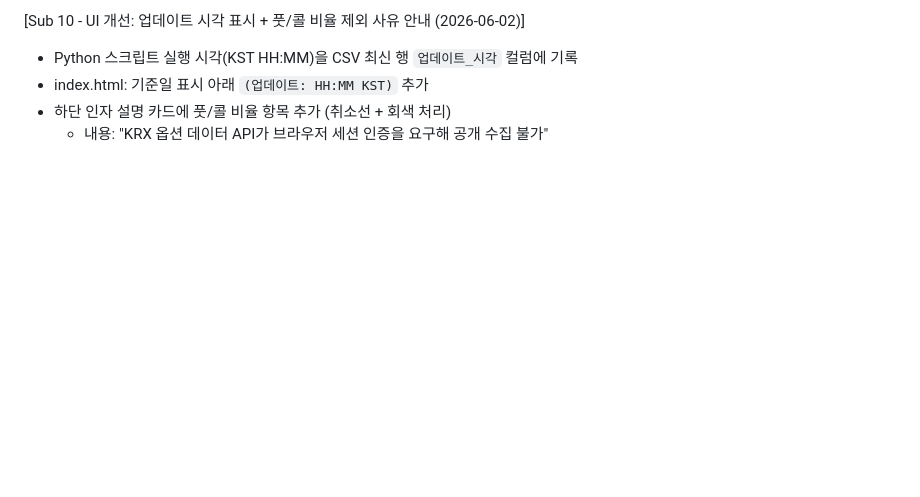
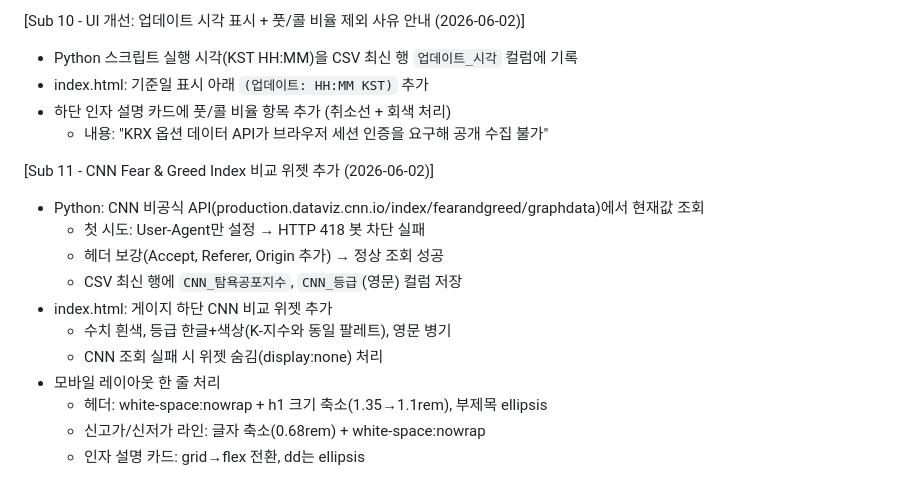
Before and after one commit to hhhpophhh-dot/k-fear-greed-index, a Markdown page: Project_context.md, the part around the change. GitHub-like rendering; blank space fills up the shorter version.

Commit message:
docs: Sub 11 컨텍스트 업데이트
https://claude.ai/code/session_014snvRdgrY3jcF9yF13W4kk

```diff
--- a/Project_context.md
+++ b/Project_context.md
@@ -170,3 +170,16 @@ GitHub Actions 자동화 + GitHub Pages 배포 완료 (2026-06-01)
 - index.html: 기준일 표시 아래 `(업데이트: HH:MM KST)` 추가
 - 하단 인자 설명 카드에 풋/콜 비율 항목 추가 (취소선 + 회색 처리)
   - 내용: "KRX 옵션 데이터 API가 브라우저 세션 인증을 요구해 공개 수집 불가"
+
+[Sub 11 - CNN Fear & Greed Index 비교 위젯 추가 (2026-06-02)]
+- Python: CNN 비공식 API(production.dataviz.cnn.io/index/fearandgreed/graphdata)에서 현재값 조회
+  - 첫 시도: User-Agent만 설정 → HTTP 418 봇 차단 실패
+  - 헤더 보강(Accept, Referer, Origin 추가) → 정상 조회 성공
+  - CSV 최신 행에 `CNN_탐욕공포지수`, `CNN_등급`(영문) 컬럼 저장
+- index.html: 게이지 하단 CNN 비교 위젯 추가
+  - 수치 흰색, 등급 한글+색상(K-지수와 동일 팔레트), 영문 병기
+  - CNN 조회 실패 시 위젯 숨김(display:none) 처리
+- 모바일 레이아웃 한 줄 처리
+  - 헤더: white-space:nowrap + h1 크기 축소(1.35→1.1rem), 부제목 ellipsis
+  - 신고가/신저가 라인: 글자 축소(0.68rem) + white-space:nowrap
+  - 인자 설명 카드: grid→flex 전환, dd는 ellipsis
```
